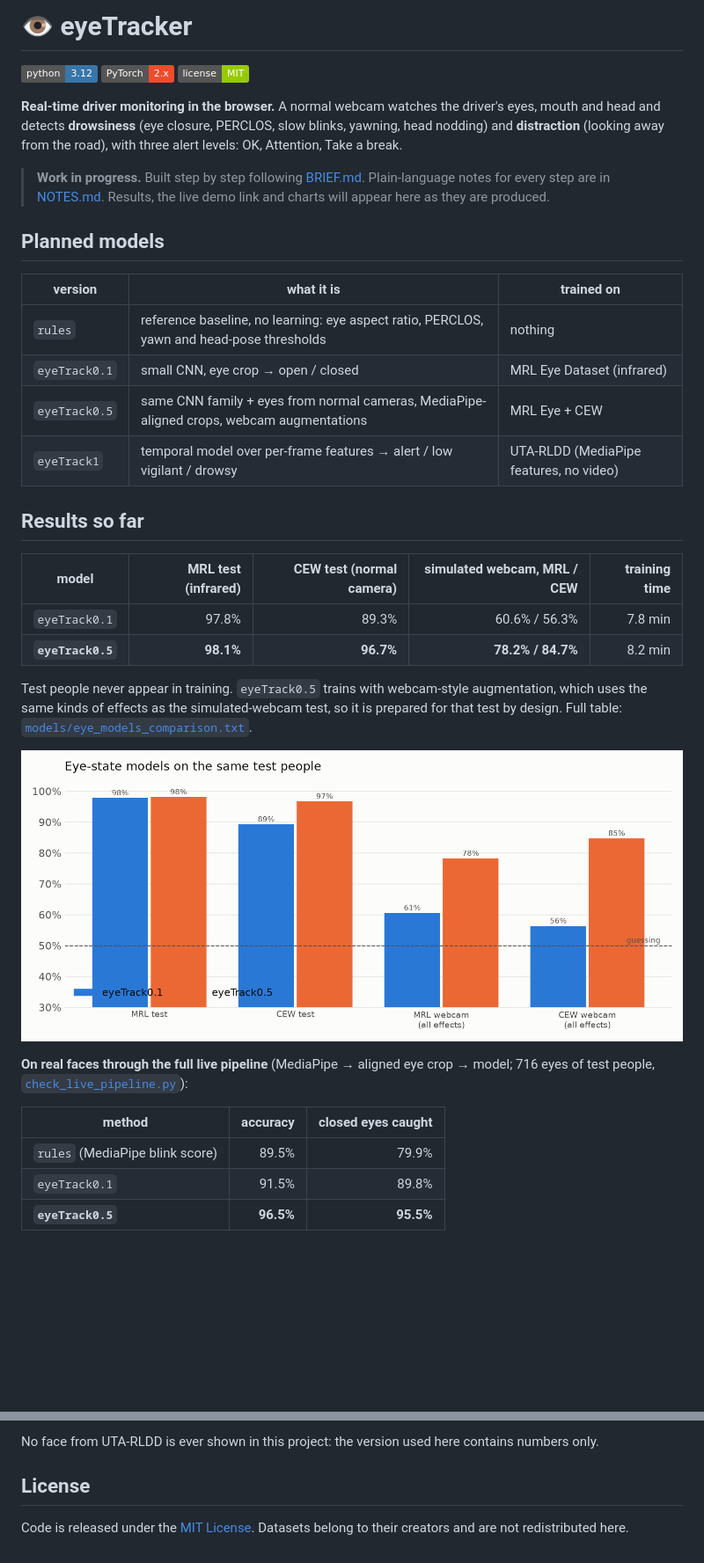
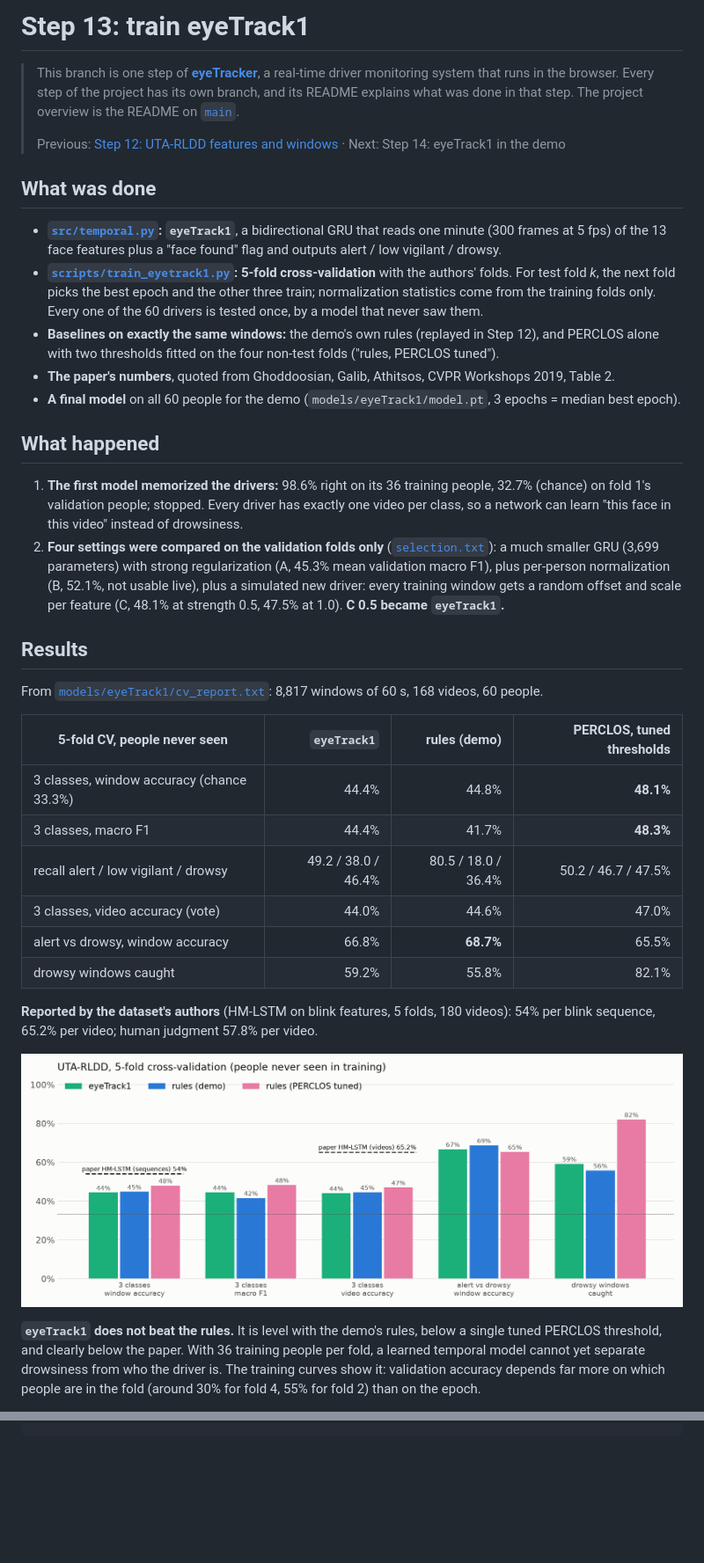
Before and after one commit to tegemenozyurek/eyeTracker, a Markdown page: README.md, 2 parts joined by grey strips. Shown at 88% size. Rendered like a GitHub page; badges without logos; blank space fills up the shorter version.

Commit message:
Step 13 README: what was done in this step

```diff
--- a/README.md
+++ b/README.md
@@ -1,41 +1,54 @@
-# 👁️ eyeTracker
+# Step 13: train eyeTrack1
 
-[![Python](https://img.shields.io/badge/python-3.12-3776AB?logo=python&logoColor=white)](https://www.python.org/)
-[![PyTorch](https://img.shields.io/badge/PyTorch-2.x-EE4C2C?logo=pytorch&logoColor=white)](https://pytorch.org/)
-[![License: MIT](https://img.shields.io/badge/license-MIT-green.svg)](LICENSE)
+> This branch is one step of **[eyeTracker](https://github.com/tegemenozyurek/eyeTracker)**, a real-time driver
+> monitoring system that runs in the browser. Every step of the project has its own branch, and its README explains
+> what was done in that step. The project overview is the README on [`main`](https://github.com/tegemenozyurek/eyeTracker).
+>
+> Previous: [Step 12: UTA-RLDD features and windows](https://github.com/tegemenozyurek/eyeTracker/tree/step-12-rldd-features) ·
+> Next: Step 14: eyeTrack1 in the demo
 
-**Real-time driver monitoring in the browser.** A normal webcam watches the driver's eyes, mouth and head and
-detects **drowsiness** (eye closure, PERCLOS, slow blinks, yawning, head nodding) and **distraction**
-(looking away from the road), with three alert levels: OK, Attention, Take a break.
+## What was done
 
-> **Work in progress.** Built step by step following [BRIEF.md](BRIEF.md). Plain-language notes for every
-> step are in [NOTES.md](NOTES.md). Results, the live demo link and charts will appear here as they are produced.
+- **[`src/temporal.py`](src/temporal.py): `eyeTrack1`**, a bidirectional GRU that reads one minute (300 frames at 5 fps)
+  of the 13 face features plus a "face found" flag and outputs alert / low vigilant / drowsy.
+- **[`scripts/train_eyetrack1.py`](scripts/train_eyetrack1.py): 5-fold cross-validation** with the authors' folds. For
+  test fold *k*, the next fold picks the best epoch and the other three train; normalization statistics come from the
+  training folds only. Every one of the 60 drivers is tested once, by a model that never saw them.
+- **Baselines on exactly the same windows:** the demo's own rules (replayed in Step 12), and PERCLOS alone with two
+  thresholds fitted on the four non-test folds ("rules, PERCLOS tuned").
+- **The paper's numbers**, quoted from Ghoddoosian, Galib, Athitsos, CVPR Workshops 2019, Table 2.
+- **A final model** on all 60 people for the demo (`models/eyeTrack1/model.pt`, 3 epochs = median best epoch).
 
-## Planned models
+## What happened
 
-| version | what it is | trained on |
-|---|---|---|
-| `rules` | reference baseline, no learning: eye aspect ratio, PERCLOS, yawn and head-pose thresholds | nothing |
-| `eyeTrack0.1` | small CNN, eye crop → open / closed | MRL Eye Dataset (infrared) |
-| `eyeTrack0.5` | same CNN family + eyes from normal cameras, MediaPipe-aligned crops, webcam augmentations | MRL Eye + CEW |
-| `eyeTrack1` | temporal model over per-frame features → alert / low vigilant / drowsy | UTA-RLDD (MediaPipe features, no video) |
+1. **The first model memorized the drivers:** 98.6% right on its 36 training people, 32.7% (chance) on fold 1's
+   validation people; stopped. Every driver has exactly one video per class, so a network can learn "this face in this
+   video" instead of drowsiness.
+2. **Four settings were compared on the validation folds only** ([`selection.txt`](models/eyeTrack1/selection.txt)):
+   a much smaller GRU (3,699 parameters) with strong regularization (A, 45.3% mean validation macro F1), plus
+   per-person normalization (B, 52.1%, not usable live), plus a simulated new driver: every training window gets a
+   random offset and scale per feature (C, 48.1% at strength 0.5, 47.5% at 1.0). **C 0.5 became `eyeTrack1`.**
 
-## Results so far
+## Results
 
-| model | MRL test (infrared) | CEW test (normal camera) | simulated webcam, MRL / CEW | training time |
-|---|---:|---:|---:|---:|
-| `eyeTrack0.1` | 97.8% | 89.3% | 60.6% / 56.3% | 7.8 min |
-| **`eyeTrack0.5`** | **98.1%** | **96.7%** | **78.2% / 84.7%** | 8.2 min |
+From [`models/eyeTrack1/cv_report.txt`](models/eyeTrack1/cv_report.txt): 8,817 windows of 60 s, 168 videos, 60 people.
 
-Test people never appear in training. `eyeTrack0.5` trains with webcam-style augmentation, which uses the same kinds of effects as the simulated-webcam test, so it is prepared for that test by design. Full table: [`models/eye_models_comparison.txt`](models/eye_models_comparison.txt).
+| 5-fold CV, people never seen | `eyeTrack1` | rules (demo) | PERCLOS, tuned thresholds |
+|---|---:|---:|---:|
+| 3 classes, window accuracy (chance 33.3%) | 44.4% | 44.8% | **48.1%** |
+| 3 classes, macro F1 | 44.4% | 41.7% | **48.3%** |
+| recall alert / low vigilant / drowsy | 49.2 / 38.0 / 46.4% | 80.5 / 18.0 / 36.4% | 50.2 / 46.7 / 47.5% |
+| 3 classes, video accuracy (vote) | 44.0% | 44.6% | 47.0% |
+| alert vs drowsy, window accuracy | 66.8% | **68.7%** | 65.5% |
+| drowsy windows caught | 59.2% | 55.8% | 82.1% |
 
-![Eye models](assets/eye_models_comparison.png)
+**Reported by the dataset's authors** (HM-LSTM on blink features, 5 folds, 180 videos): 54% per blink sequence,
+65.2% per video; human judgment 57.8% per video.
 
-**On real faces through the full live pipeline** (MediaPipe → aligned eye crop → model; 716 eyes of test people, [`check_live_pipeline.py`](scripts/check_live_pipeline.py)):
+![Comparison](assets/eyeTrack1/comparison.png)
 
-| method | accuracy | closed eyes caught |
-|---|---:|---:|
-| `rules` (MediaPipe blink score) | 89.5% | 79.9% |
-| `eyeTrack0.1` | 91.5% | 89.8% |
-| **`eyeTrack0.5`** | **96.5%** | **95.5%** |
+**`eyeTrack1` does not beat the rules.** It is level with the demo's rules, below a single tuned PERCLOS threshold,
+and clearly below the paper. With 36 training people per fold, a learned temporal model cannot yet separate
+drowsiness from who the driver is. The training curves show it: validation accuracy depends far more on which people
+are in the fold (around 30% for fold 4, 55% for fold 2) than on the epoch.
 
@@ -117,5 +74,0 @@ progress bars for long jobs, a run comparison and a Stop button. Try it without
-No face from UTA-RLDD is ever shown in this project: the version used here contains numbers only.
-
-## License
-
-Code is released under the [MIT License](LICENSE). Datasets belong to their creators and are not redistributed here.
```
Also changed, not shown: other parts of README.md (+14 -69 lines).
